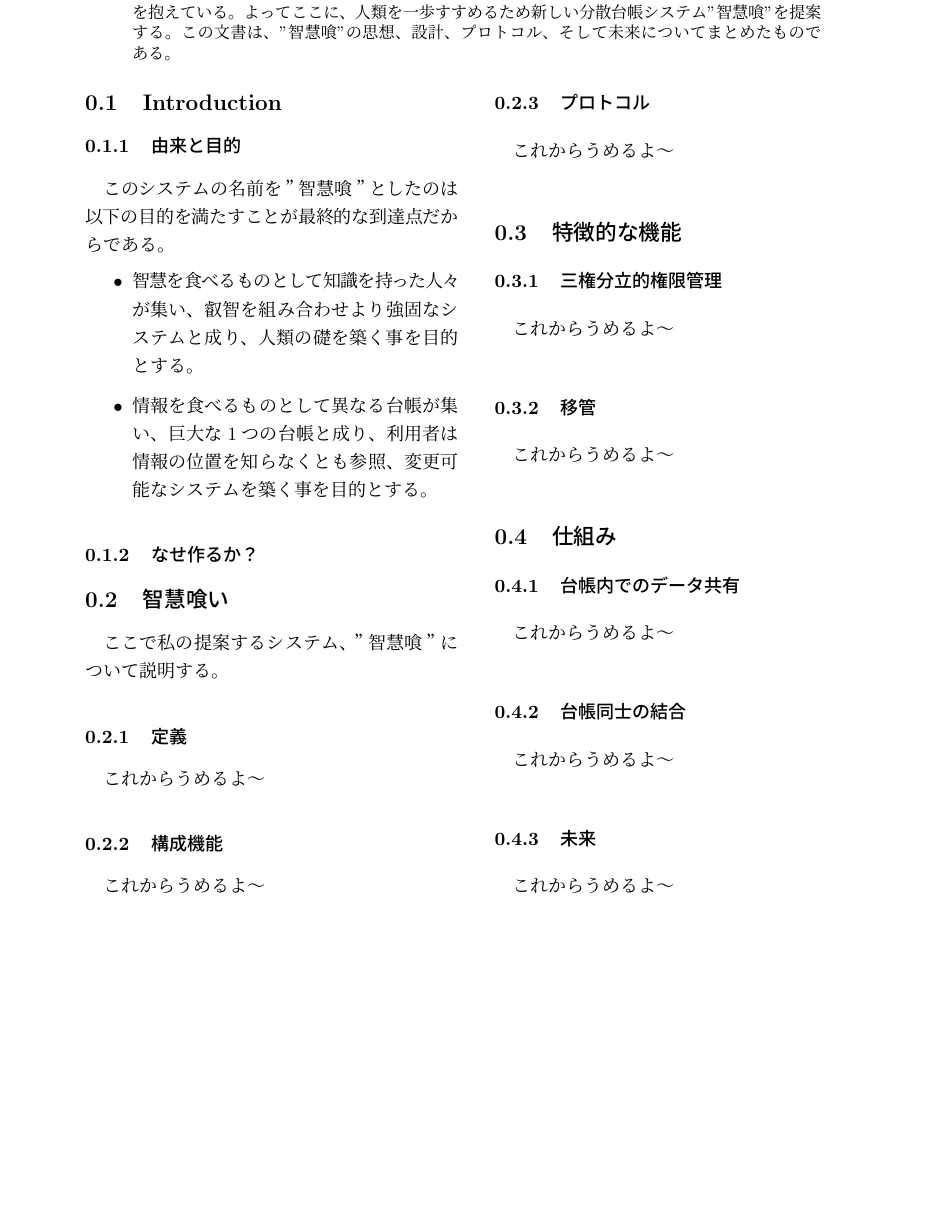
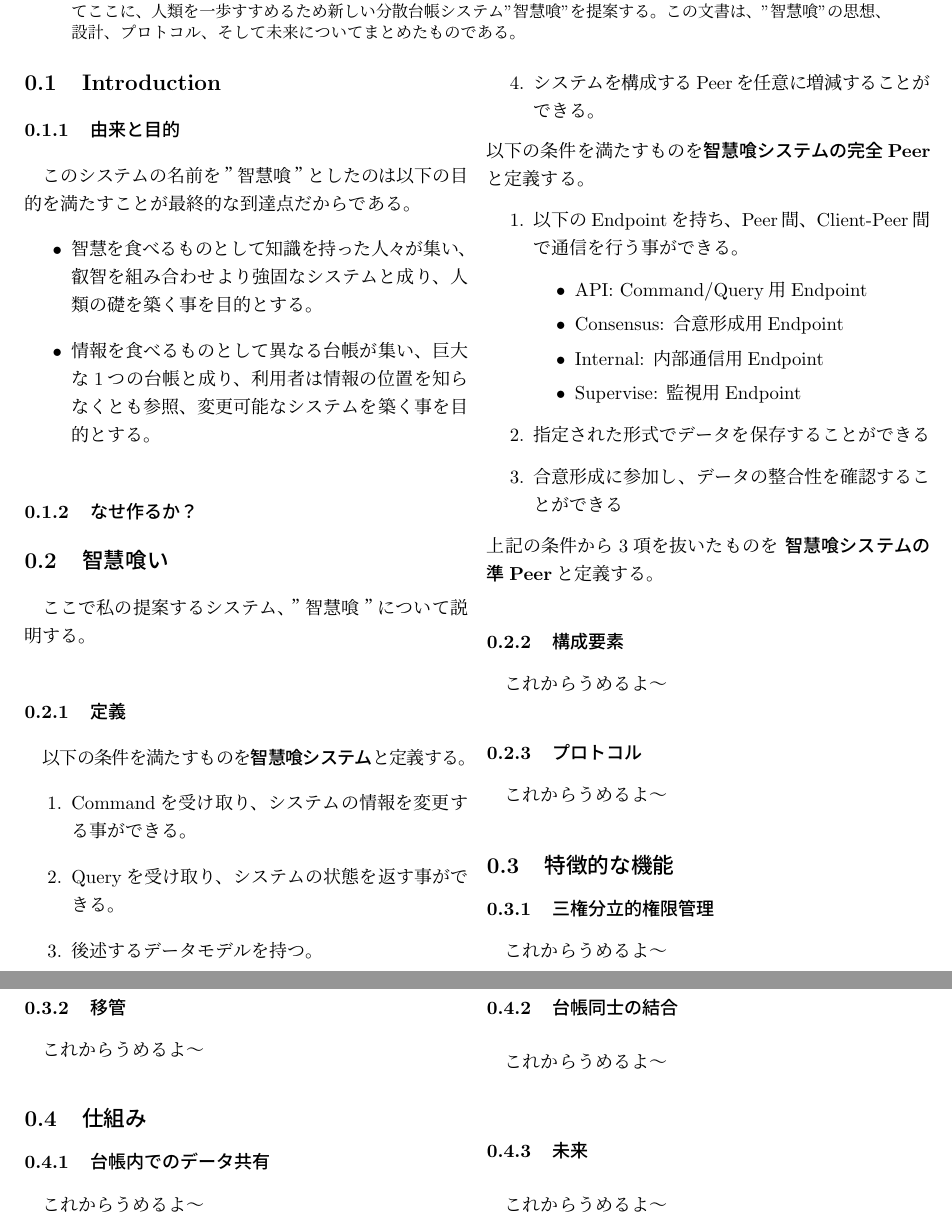
Before and after one commit to chiekui/chiekui-doc, a LaTeX document (white-paper.tex): part of the page before the commit and two parts of pages 1 and 2 of 2 after it, the two joined at a grey line, cut so that both start at the same text, the shorter picture padded with empty space. Compiled offline with pLaTeX and dvipdfmx.

Commit message:
Change Format

```diff
--- a/white-paper.tex
+++ b/white-paper.tex
@@ -1,4 +1,5 @@
-\documentclass[a4j]{jarticle}
+\documentclass[10pt,a4paper]{jarticle}
+\usepackage[top=30truemm,bottom=30truemm,left=20truemm,right=20truemm]{geometry}
 \usepackage{amsmath}
 \usepackage[]{multicol}
 \title{智慧喰 白書(draft)}
@@ -27,10 +28,28 @@
 \subsection{智慧喰い}
 ここで私の提案するシステム、”智慧喰”について説明する。
 \subsubsection{定義}
+以下の条件を満たすものを{\bf 智慧喰システム}と定義する。
+\begin{enumerate}
+  \item Commandを受け取り、システムの情報を変更する事ができる。
+  \item Queryを受け取り、システムの状態を返す事ができる。
+  \item 後述するデータモデルを持つ。
+  \item システムを構成するPeerを任意に増減することができる。
+\end{enumerate}
+以下の条件を満たすものを{\bf 智慧喰システムの完全Peer}と定義する。
+\begin{enumerate}
+  \item 以下のEndpointを持ち、Peer間、Client-Peer間で通信を行う事ができる。
+    \begin{itemize}
+      \item API: Command/Query用Endpoint
+      \item Consensus: 合意形成用Endpoint
+      \item Internal: 内部通信用Endpoint
+      \item Supervise: 監視用Endpoint
+    \end{itemize}
+  \item 指定された形式でデータを保存することができる
+  \item 合意形成に参加し、データの整合性を確認することができる
+\end{enumerate}
+上記の条件から3項を抜いたものを {\bf 智慧喰システムの準Peer}と定義する。
 
-これからうめるよ〜
-
-\subsubsection{構成機能}
+\subsubsection{構成要素}
 これからうめるよ〜
 
 \subsubsection{プロトコル}
```
Also changed, not shown: white-paper.pdf.
